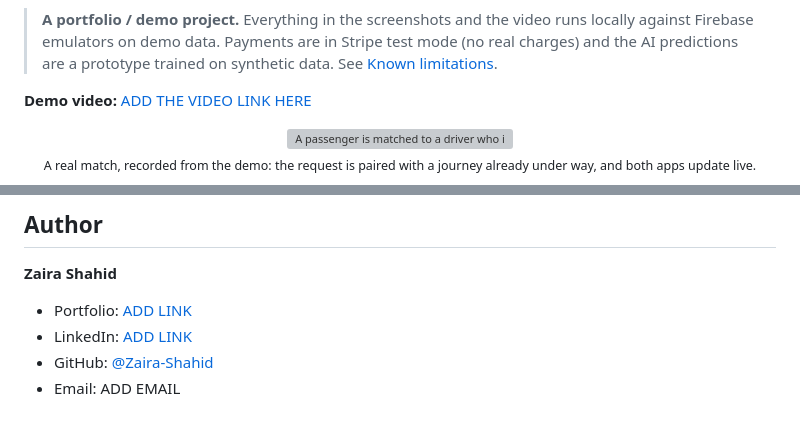
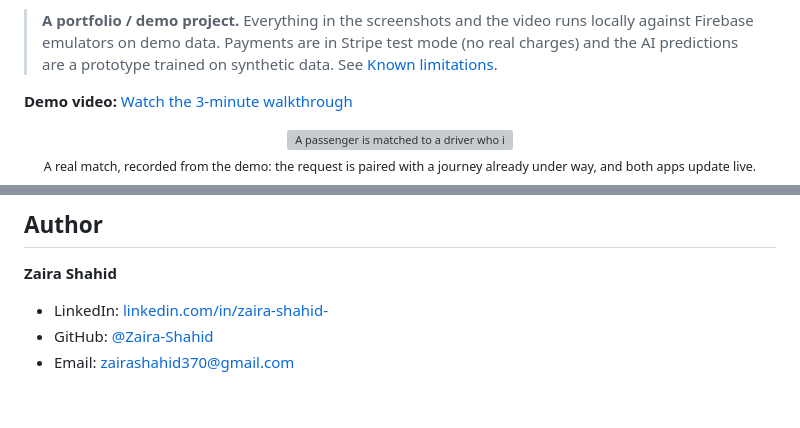
Before and after one commit to Zaira-Shahid/AI-Ride-Sharing-Transportation-Optimization-Platform, a Markdown page: README.md, 2 parts joined by grey strips. Drawn GitHub-style; grey boxes are pictures that could not be loaded.

Commit message:
docs: fill in the demo video link and author contact details in the README
Co-Authored-By: Claude Sonnet 5.5 <noreply@anthropic.com>

```diff
--- a/README.md
+++ b/README.md
@@ -17,7 +17,7 @@
 > Firebase emulators on demo data. Payments are in Stripe test mode (no real charges) and the AI
 > predictions are a prototype trained on synthetic data. See [Known limitations](#known-limitations).
 
-**Demo video:** [ADD THE VIDEO LINK HERE](#)
+**Demo video:** [Watch the 3-minute walkthrough](https://drive.google.com/file/d/1_POR2tvfeJmfzYp9Sj5V-JyJvZoe10JJ/view?usp=sharing)
 
 <p align="center">
   <img src="docs/images/demo.gif" alt="A passenger is matched to a driver who is already on the way, and both apps update live" width="800">
@@ -275,7 +275,6 @@ tests/              Integration, end-to-end and load tests
 
 **Zaira Shahid**
 
-- Portfolio: [ADD LINK](#)
-- LinkedIn: [ADD LINK](#)
+- LinkedIn: [linkedin.com/in/zaira-shahid-](https://linkedin.com/in/zaira-shahid-)
 - GitHub: [@Zaira-Shahid](https://github.com/Zaira-Shahid)
-- Email: ADD EMAIL
+- Email: [zairashahid370@gmail.com](mailto:zairashahid370@gmail.com)
```
